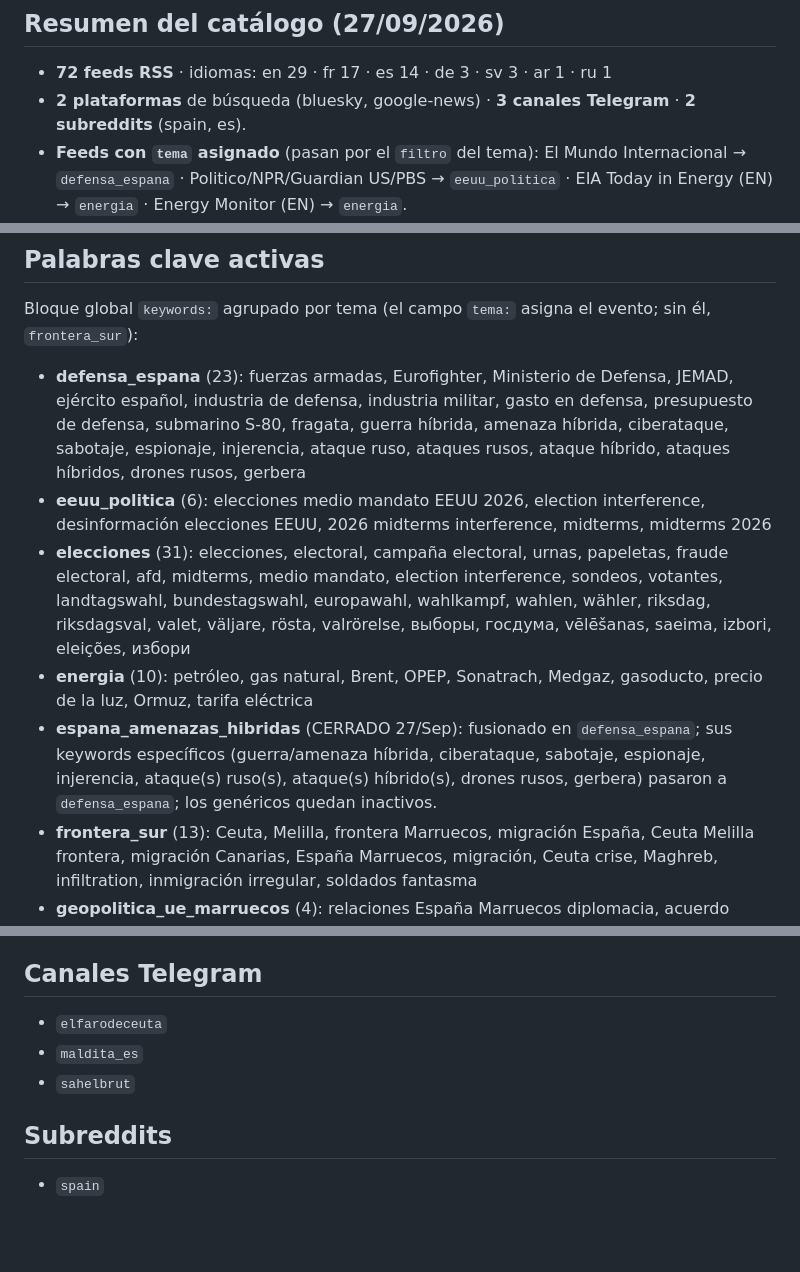
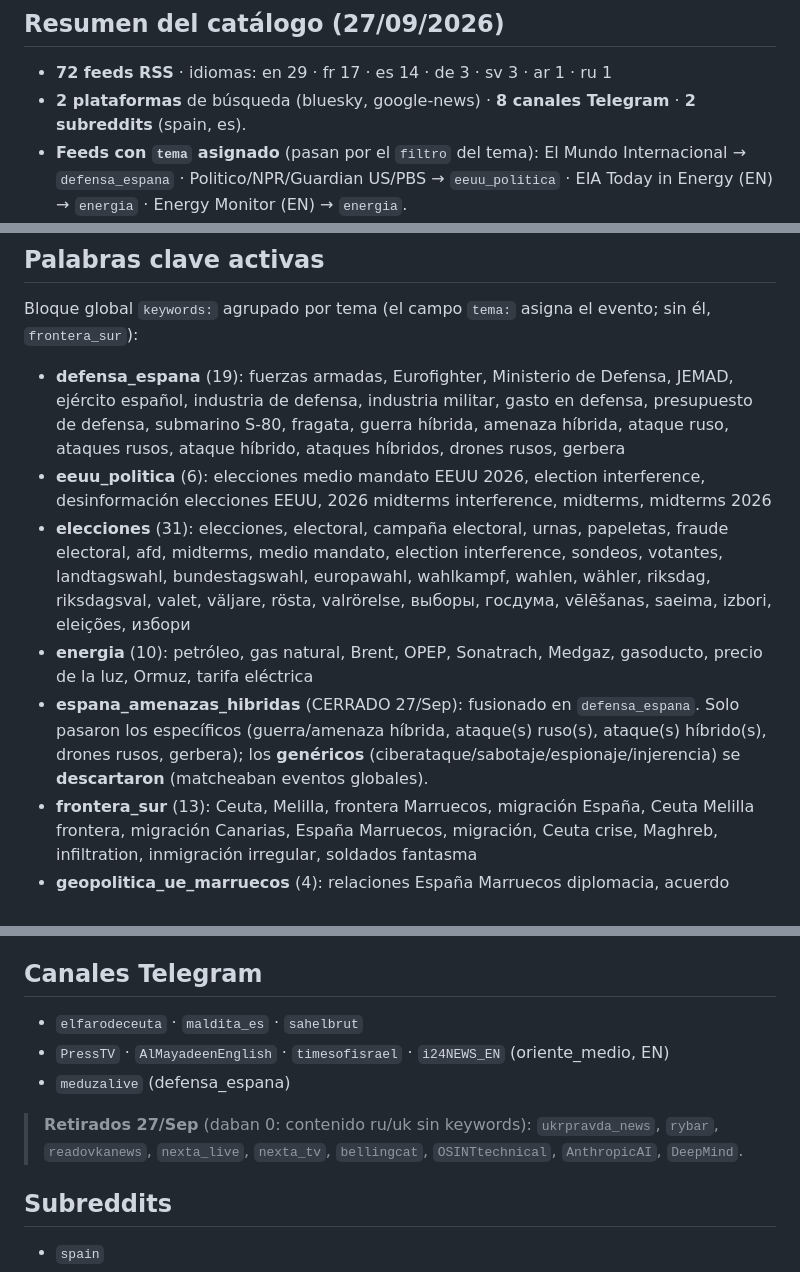
Before and after one commit to mcasrom/hybrid-fimi-radar, a Markdown page: docs/FUENTES.md, 3 parts joined by grey strips. GitHub-like rendering; blank space fills up the shorter version.

Commit message:
docs: canales Telegram 3->8, defensa_espana 23->19 keywords, fecha 27/09

```diff
--- a/docs/FUENTES.md
+++ b/docs/FUENTES.md
@@ -32,7 +32,7 @@ fiabilidad editorial (**actualizado 24/09/2026**, generado desde `config.yaml`).
 ## Resumen del catálogo (27/09/2026)
 
 - **72 feeds RSS** · idiomas: en 29 · fr 17 · es 14 · de 3 · sv 3 · ar 1 · ru 1
-- **2 plataformas** de búsqueda (bluesky, google-news) · **3 canales Telegram** · **2 subreddits** (spain, es).
+- **2 plataformas** de búsqueda (bluesky, google-news) · **8 canales Telegram** · **2 subreddits** (spain, es).
 - **Feeds con `tema` asignado** (pasan por el `filtro` del tema): El Mundo Internacional → `defensa_espana` · Politico/NPR/Guardian US/PBS → `eeuu_politica` · EIA Today in Energy (EN) → `energia` · Energy Monitor (EN) → `energia`.
 - **Novedad (27/09)**: fusión de `espana_amenazas_hibridas` en `defensa_espana` (renombrado «España —
   defensa y amenazas híbridas»); alta de 4 feeds US (`eeuu_politica`) + keywords `midterms`; arreglo del feed
@@ -163,11 +163,11 @@ Una fuente con corroboration BAJA y además fiabilidad `mixed`/`low` desbloquea
 
 Bloque global `keywords:` agrupado por tema (el campo `tema:` asigna el evento; sin él, `frontera_sur`):
 
-- **defensa_espana** (23): fuerzas armadas, Eurofighter, Ministerio de Defensa, JEMAD, ejército español, industria de defensa, industria militar, gasto en defensa, presupuesto de defensa, submarino S-80, fragata, guerra híbrida, amenaza híbrida, ciberataque, sabotaje, espionaje, injerencia, ataque ruso, ataques rusos, ataque híbrido, ataques híbridos, drones rusos, gerbera
+- **defensa_espana** (19): fuerzas armadas, Eurofighter, Ministerio de Defensa, JEMAD, ejército español, industria de defensa, industria militar, gasto en defensa, presupuesto de defensa, submarino S-80, fragata, guerra híbrida, amenaza híbrida, ataque ruso, ataques rusos, ataque híbrido, ataques híbridos, drones rusos, gerbera
 - **eeuu_politica** (6): elecciones medio mandato EEUU 2026, election interference, desinformación elecciones EEUU, 2026 midterms interference, midterms, midterms 2026
 - **elecciones** (31): elecciones, electoral, campaña electoral, urnas, papeletas, fraude electoral, afd, midterms, medio mandato, election interference, sondeos, votantes, landtagswahl, bundestagswahl, europawahl, wahlkampf, wahlen, wähler, riksdag, riksdagsval, valet, väljare, rösta, valrörelse, выборы, госдума, vēlēšanas, saeima, izbori, eleições, избори
 - **energia** (10): petróleo, gas natural, Brent, OPEP, Sonatrach, Medgaz, gasoducto, precio de la luz, Ormuz, tarifa eléctrica
-- **espana_amenazas_hibridas** (CERRADO 27/Sep): fusionado en `defensa_espana`; sus keywords específicos (guerra/amenaza híbrida, ciberataque, sabotaje, espionaje, injerencia, ataque(s) ruso(s), ataque(s) híbrido(s), drones rusos, gerbera) pasaron a `defensa_espana`; los genéricos quedan inactivos.
+- **espana_amenazas_hibridas** (CERRADO 27/Sep): fusionado en `defensa_espana`. Solo pasaron los específicos (guerra/amenaza híbrida, ataque(s) ruso(s), ataque(s) híbrido(s), drones rusos, gerbera); los **genéricos** (ciberataque/sabotaje/espionaje/injerencia) se **descartaron** (matcheaban eventos globales).
 - **frontera_sur** (13): Ceuta, Melilla, frontera Marruecos, migración España, Ceuta Melilla frontera, migración Canarias, España Marruecos, migración, Ceuta crise, Maghreb, infiltration, inmigración irregular, soldados fantasma
 - **geopolitica_ue_marruecos** (4): relaciones España Marruecos diplomacia, acuerdo bilateral España Marruecos, política exterior UE Magreb, Marruecos Unión Europea relaciones
 - **inteligencia_artificial** (11): inteligencia artificial, artificial intelligence, OpenAI, ChatGPT, Gemini, Claude, Anthropic, deepfake, Nvidia, robot, algoritmo
@@ -177,9 +177,12 @@ Bloque global `keywords:` agrupado por tema (el campo `tema:` asigna el evento;
 
 ## Canales Telegram
 
-- `elfarodeceuta`
-- `maldita_es`
-- `sahelbrut`
+- `elfarodeceuta` · `maldita_es` · `sahelbrut`
+- `PressTV` · `AlMayadeenEnglish` · `timesofisrael` · `i24NEWS_EN` (oriente_medio, EN)
+- `meduzalive` (defensa_espana)
+
+> **Retirados 27/Sep** (daban 0: contenido ru/uk sin keywords): `ukrpravda_news`, `rybar`,
+> `readovkanews`, `nexta_live`, `nexta_tv`, `bellingcat`, `OSINTtechnical`, `AnthropicAI`, `DeepMind`.
 
 ## Subreddits
 
```
Also changed, not shown: other parts of docs/FUENTES.md (+1 -1 lines), docs/README-detallado.md (+1 -1 lines).
